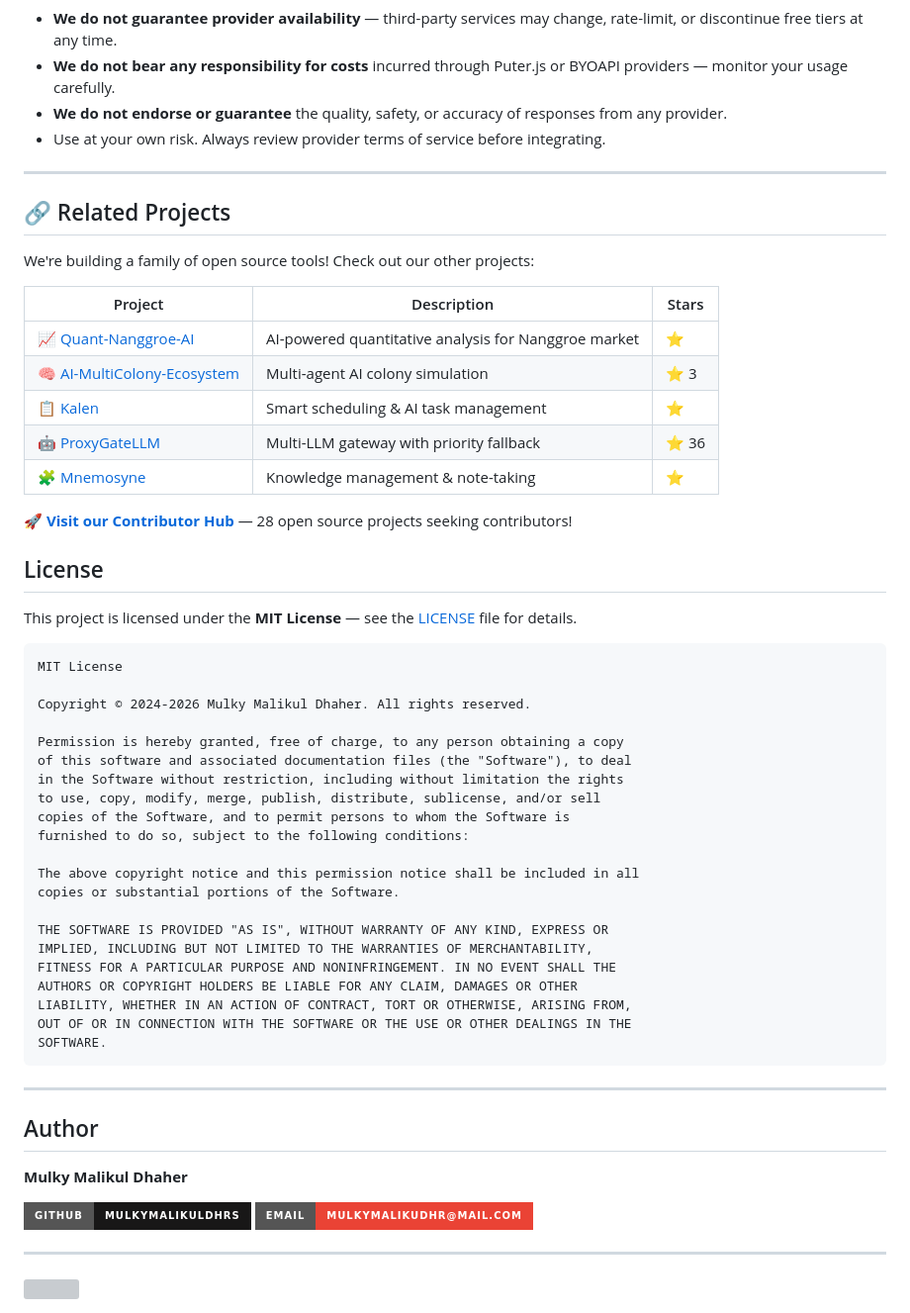
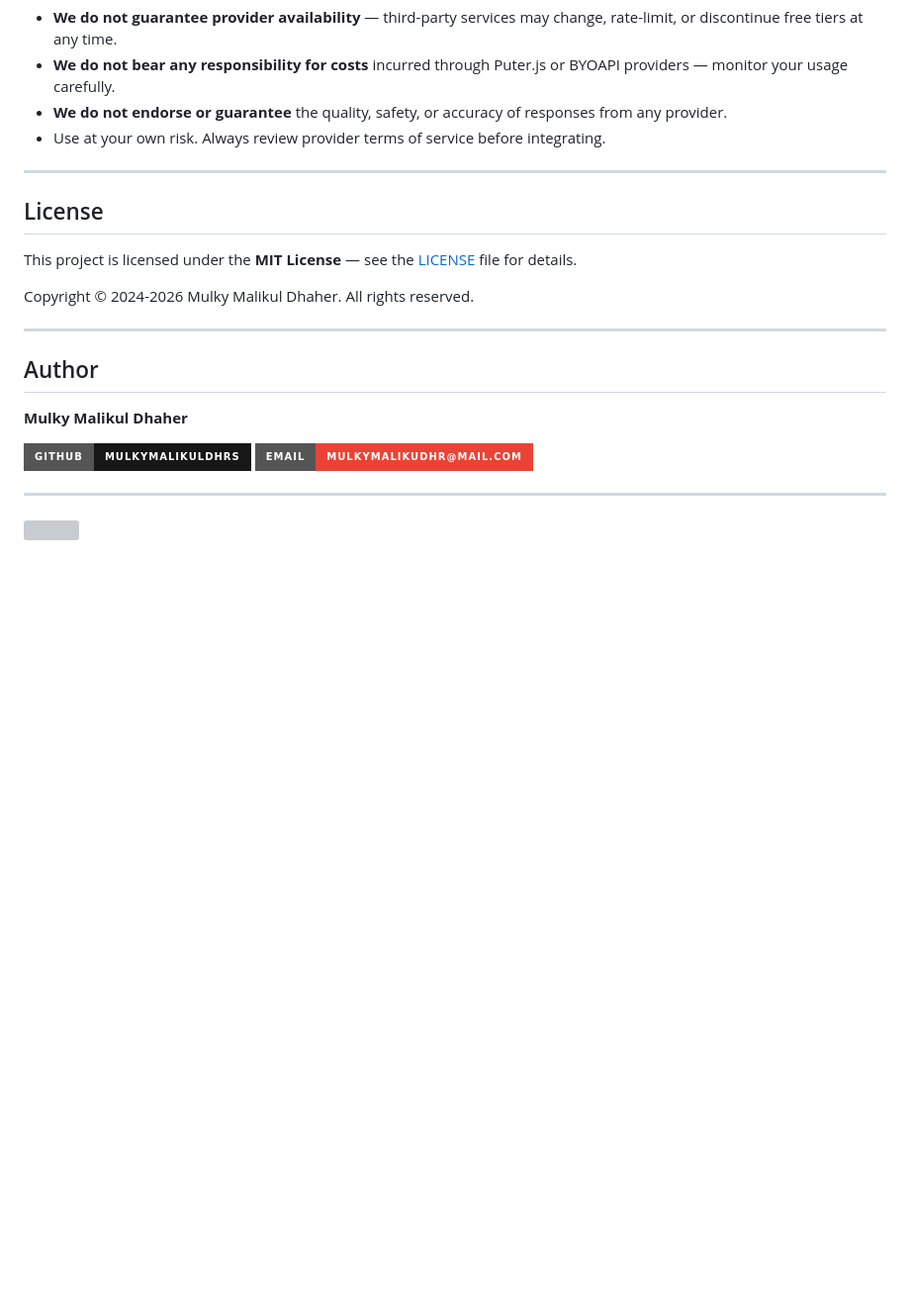
Before and after one commit to lllyyysss77/jsputer-proxy, a Markdown page: README.md, the part around one of its changes. Shown at 99% size. Rendered like a GitHub page; badges without logos; blank space fills up the shorter version; grey boxes are pictures that could not be loaded.

````diff
--- a/README.md
+++ b/README.md
@@ -733,49 +731,11 @@ This project is provided strictly for educational and research purposes. The aut
 
 ---
 
-
-
-## 🔗 Related Projects
-
-We're building a family of open source tools! Check out our other projects:
-
-| Project | Description | Stars |
-|---------|-------------|-------|
-| [📈 Quant-Nanggroe-AI](https://github.com/mulkymalikuldhrs/Quant-Nanggroe-AI) | AI-powered quantitative analysis for Nanggroe market | ⭐ |
-| [🧠 AI-MultiColony-Ecosystem](https://github.com/mulkymalikuldhrs/AI-MultiColony-Ecosystem) | Multi-agent AI colony simulation | ⭐ 3 |
-| [📋 Kalen](https://github.com/mulkymalikuldhrs/kalen) | Smart scheduling & AI task management | ⭐ |
-| [🤖 ProxyGateLLM](https://github.com/mulkymalikuldhrs/ProxyGateLLM) | Multi-LLM gateway with priority fallback | ⭐ 36 |
-| [🧩 Mnemosyne](https://github.com/mulkymalikuldhrs/mnemosyne) | Knowledge management & note-taking | ⭐ |
-
-🚀 **[Visit our Contributor Hub](https://mulkymalikuldhrs.github.io/contribute-to-our-projects/)** — 28 open source projects seeking contributors!
-
 ## License
 
 This project is licensed under the **MIT License** — see the [LICENSE](LICENSE) file for details.
 
-```
-MIT License
-
 Copyright © 2024-2026 Mulky Malikul Dhaher. All rights reserved.
-
-Permission is hereby granted, free of charge, to any person obtaining a copy
-of this software and associated documentation files (the "Software"), to deal
-in the Software without restriction, including without limitation the rights
-to use, copy, modify, merge, publish, distribute, sublicense, and/or sell
-copies of the Software, and to permit persons to whom the Software is
-furnished to do so, subject to the following conditions:
-
-The above copyright notice and this permission notice shall be included in all
-copies or substantial portions of the Software.
-
-THE SOFTWARE IS PROVIDED "AS IS", WITHOUT WARRANTY OF ANY KIND, EXPRESS OR
-IMPLIED, INCLUDING BUT NOT LIMITED TO THE WARRANTIES OF MERCHANTABILITY,
-FITNESS FOR A PARTICULAR PURPOSE AND NONINFRINGEMENT. IN NO EVENT SHALL THE
-AUTHORS OR COPYRIGHT HOLDERS BE LIABLE FOR ANY CLAIM, DAMAGES OR OTHER
-LIABILITY, WHETHER IN AN ACTION OF CONTRACT, TORT OR OTHERWISE, ARISING FROM,
-OUT OF OR IN CONNECTION WITH THE SOFTWARE OR THE USE OR OTHER DEALINGS IN THE
-SOFTWARE.
-```
 
 ---
 
@@ -791,7 +751,6 @@ SOFTWARE.
 <a href="https://github.com/mulkymalikuldhrs/ProxyGateLLM">
   <img width="100%" src="https://capsule-render.vercel.app/api?type=waving&color=100:44318d,50:2d1b69,0:1a0a2e&height=100&section=footer" />
 </a>
-
 
 <!-- Schema.org Structured Data for Search Engines -->
 <script type="application/ld+json">
````
Also changed, not shown: other parts of README.md (+69 -71 lines), docs/banner.png (added).
